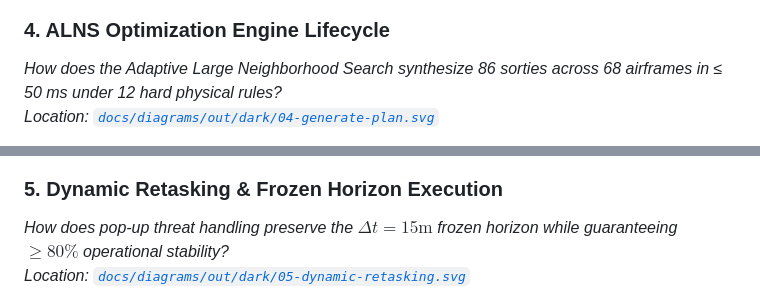
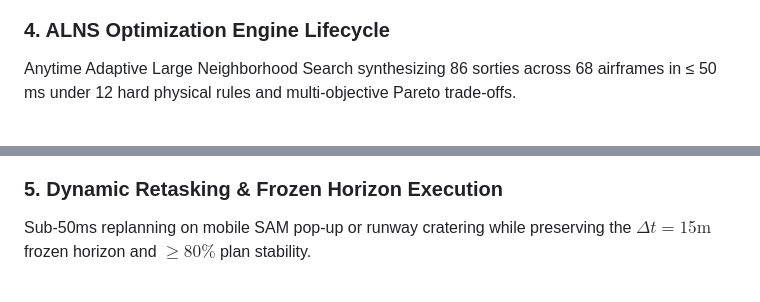
Before and after one commit to PtKartikVashishtha/Air-power-decision-support-framework, a Markdown page: README.md, 2 parts joined by grey strips. Drawn GitHub-style.

```diff
--- a/README.md
+++ b/README.md
@@ -171,5 +167,4 @@ pnpm run stop
 
 ### 4. ALNS Optimization Engine Lifecycle
-*How does the Adaptive Large Neighborhood Search synthesize 86 sorties across 68 airframes in ≤ 50 ms under 12 hard physical rules?*
-*Location: [`docs/diagrams/out/dark/04-generate-plan.svg`](docs/diagrams/out/dark/04-generate-plan.svg)*
+Anytime Adaptive Large Neighborhood Search synthesizing 86 sorties across 68 airframes in ≤ 50 ms under 12 hard physical rules and multi-objective Pareto trade-offs.
 
@@ -177,5 +172,4 @@ pnpm run stop
 
 ### 5. Dynamic Retasking & Frozen Horizon Execution
-*How does pop-up threat handling preserve the $\Delta t = 15\text{m}$ frozen horizon while guaranteeing $\ge 80\%$ operational stability?*
-*Location: [`docs/diagrams/out/dark/05-dynamic-retasking.svg`](docs/diagrams/out/dark/05-dynamic-retasking.svg)*
+Sub-50ms replanning on mobile SAM pop-up or runway cratering while preserving the $\Delta t = 15\text{m}$ frozen horizon and $\ge 80\%$ plan stability.
 
```
Also changed, not shown: other parts of README.md (+41 -15 lines).
